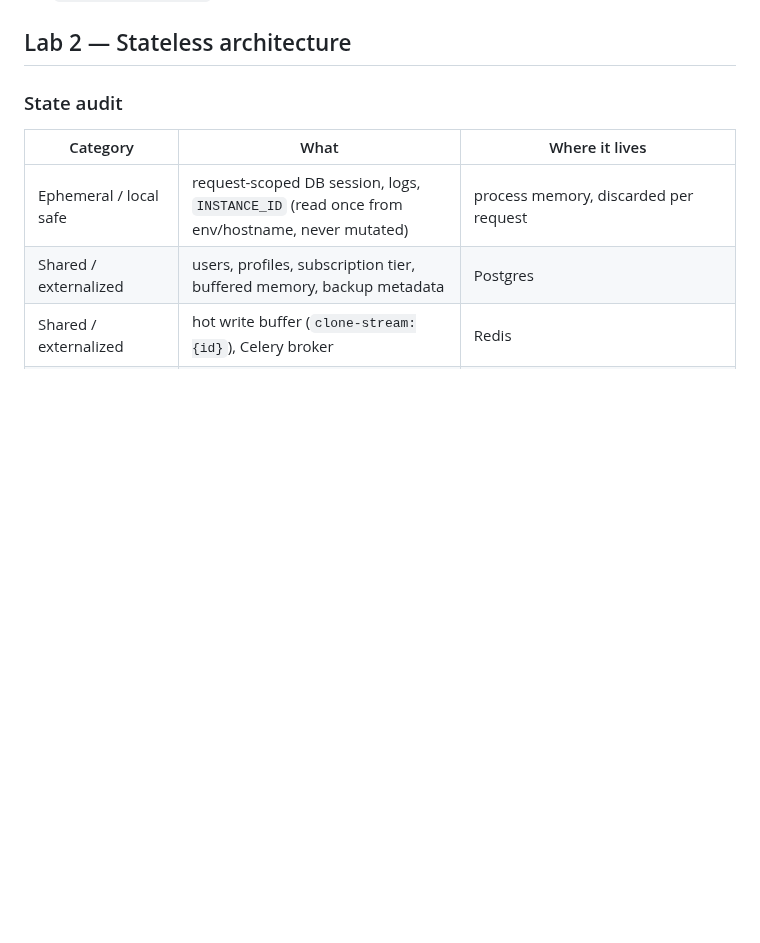
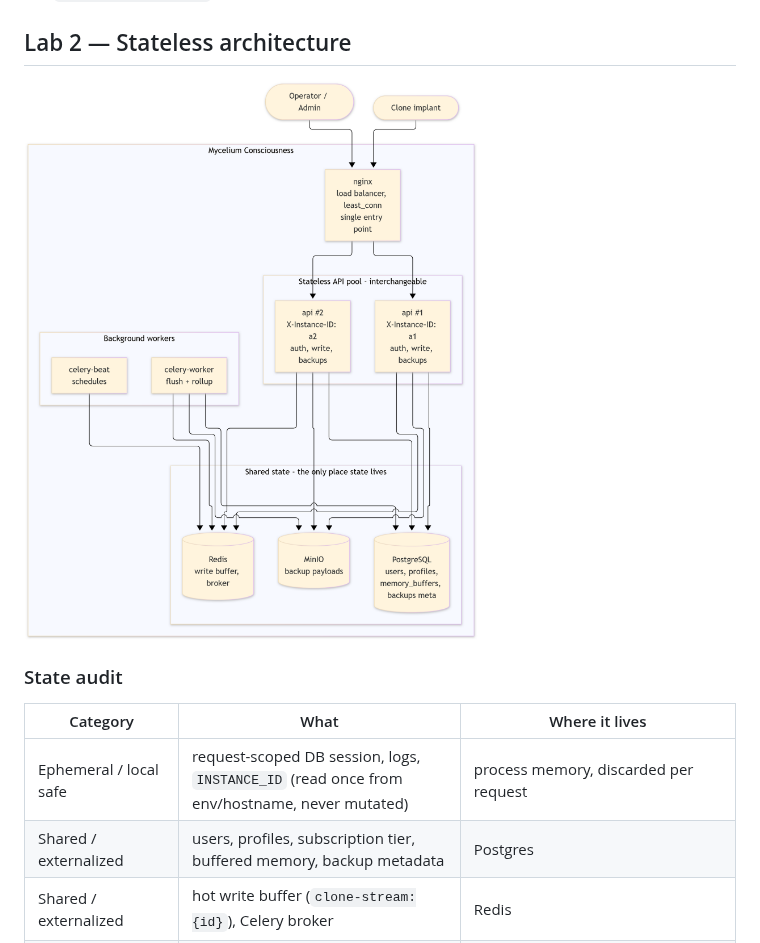
Before and after one commit to Bananbka/mycelium-consciousness, a Markdown page: README.md, the part around the change. GitHub-like rendering; pictures changed too: docs/media/c4-component-lab2.png (added); blank space fills up the shorter version.

Commit message:
docs: C4 component diagram with stateless api instances (lab 2)

```diff
--- a/README.md
+++ b/README.md
@@ -238,6 +238,8 @@ uv run --package api seed-admin ops@example.com <password>
 
 ## Lab 2 — Stateless architecture
 
+![C4 component diagram: stateless API instances](docs/media/c4-component-lab2.png)
+
 ### State audit
 
 | Category | What | Where it lives |
```
